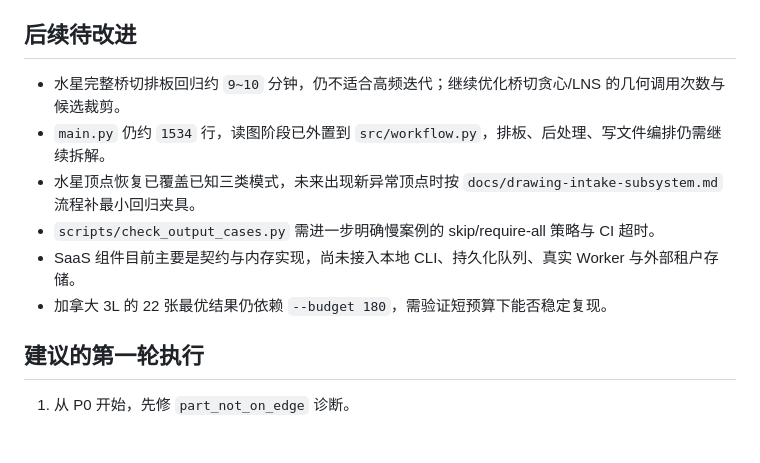
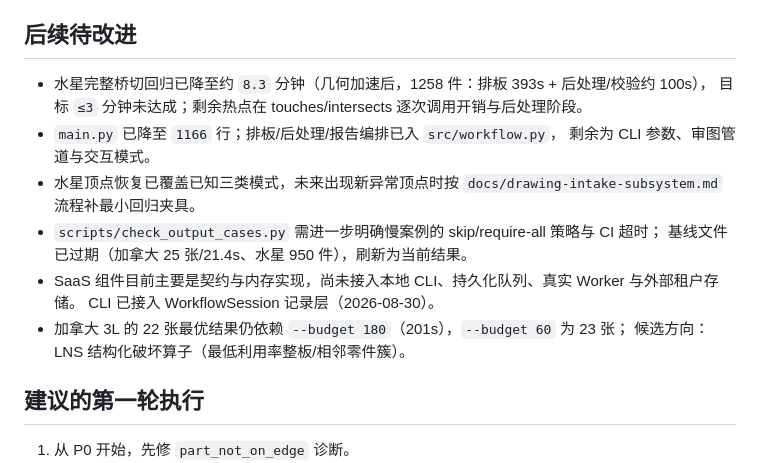
Before and after one commit to dragon70328-tech/stonebot_artificial_layout, a Markdown page: docs/improvement-plan.md, the part around the change. Rendered like a GitHub page; blank space fills up the shorter version.

```diff
--- a/docs/improvement-plan.md
+++ b/docs/improvement-plan.md
@@ -150,12 +150,17 @@
 
 ## 后续待改进
 
-- 水星完整桥切排板回归约 `9~10` 分钟，仍不适合高频迭代；继续优化桥切贪心/LNS 的几何调用次数与候选裁剪。
-- `main.py` 仍约 `1534` 行，读图阶段已外置到 `src/workflow.py`，排板、后处理、写文件编排仍需继续拆解。
+- 水星完整桥切回归已降至约 `8.3` 分钟（几何加速后，1258 件：排板 393s + 后处理/校验约 100s），
+  目标 `≤3` 分钟未达成；剩余热点在 touches/intersects 逐次调用开销与后处理阶段。
+- `main.py` 已降至 `1166` 行；排板/后处理/报告编排已入 `src/workflow.py`，
+  剩余为 CLI 参数、审图管道与交互模式。
 - 水星顶点恢复已覆盖已知三类模式，未来出现新异常顶点时按 `docs/drawing-intake-subsystem.md` 流程补最小回归夹具。
-- `scripts/check_output_cases.py` 需进一步明确慢案例的 skip/require-all 策略与 CI 超时。
+- `scripts/check_output_cases.py` 需进一步明确慢案例的 skip/require-all 策略与 CI 超时；
+  基线文件已过期（加拿大 25 张/21.4s、水星 950 件），刷新为当前结果。
 - SaaS 组件目前主要是契约与内存实现，尚未接入本地 CLI、持久化队列、真实 Worker 与外部租户存储。
-- 加拿大 3L 的 22 张最优结果仍依赖 `--budget 180`，需验证短预算下能否稳定复现。
+  CLI 已接入 WorkflowSession 记录层（2026-08-30）。
+- 加拿大 3L 的 22 张最优结果仍依赖 `--budget 180`（201s），`--budget 60` 为 23 张；
+  候选方向：LNS 结构化破坏算子（最低利用率整板/相邻零件簇）。
 
 ## 建议的第一轮执行
 
```
Also changed, not shown: AGENTS.md (+5 -1 lines), _analysis/worklog_2026-08-30.md (+38 -0 lines).
